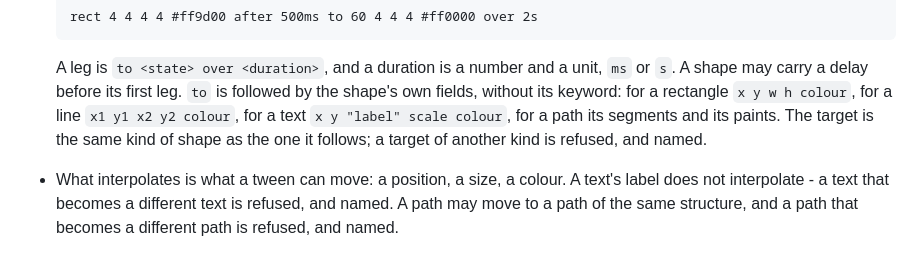
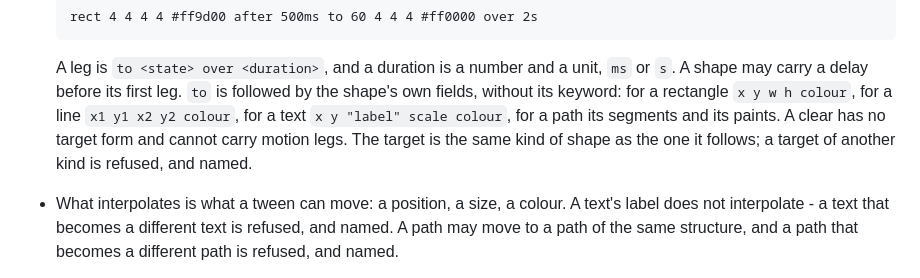
Before and after one commit to jimd-den/oko-minimal, a Markdown page: docs/adr/0008-a-shape-may-have-legs.md, the part around the change. GitHub-like rendering.

Commit message:
docs(adr): a clear has no target form and cannot carry legs
CodeRabbit follow-up on the target-state grammar thread: record beside
the target-form list that a clear has no target form and cannot move,
matching src/core/timeline.rs::check and src/core/shape.rs::can_become.

```diff
--- a/docs/adr/0008-a-shape-may-have-legs.md
+++ b/docs/adr/0008-a-shape-may-have-legs.md
@@ -47,9 +47,10 @@ time.**
   unit, `ms` or `s`. A shape may carry a delay before its first leg.
   `to` is followed by the shape's own fields, without its keyword: for a
   rectangle `x y w h colour`, for a line `x1 y1 x2 y2 colour`, for a text
-  `x y "label" scale colour`, for a path its segments and its paints. The
-  target is the same kind of shape as the one it follows; a target of
-  another kind is refused, and named.
+  `x y "label" scale colour`, for a path its segments and its paints. A
+  clear has no target form and cannot carry motion legs. The target is the
+  same kind of shape as the one it follows; a target of another kind is
+  refused, and named.
 - What interpolates is what a tween can move: a position, a size, a colour.
   A text's label does not interpolate - a text that becomes a different text
   is refused, and named. A path may move to a path of the same structure, and
```
